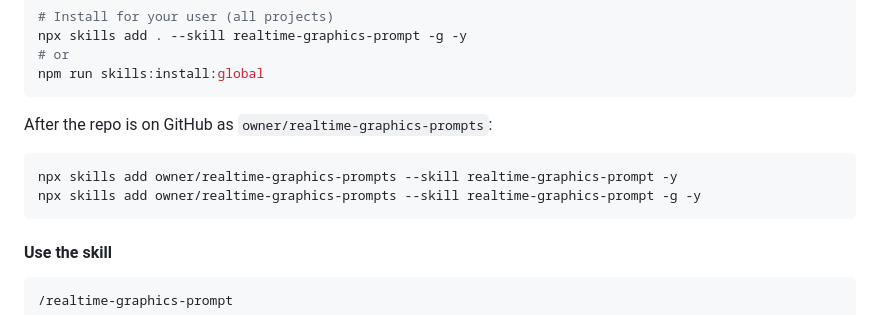
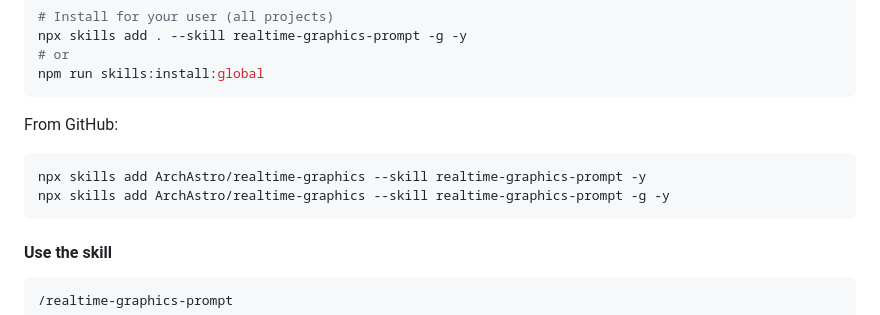
Before and after one commit to ArchAstro/realtime-graphics, a Markdown page: README.md, the part around the change. Rendered like a GitHub page.

Commit message:
docs: point skill install at ArchAstro/realtime-graphics

````diff
--- a/README.md
+++ b/README.md
@@ -112,11 +112,11 @@ npx skills add . --skill realtime-graphics-prompt -g -y
 npm run skills:install:global
 ```
 
-After the repo is on GitHub as `owner/realtime-graphics-prompts`:
+From GitHub:
 
 ```bash
-npx skills add owner/realtime-graphics-prompts --skill realtime-graphics-prompt -y
-npx skills add owner/realtime-graphics-prompts --skill realtime-graphics-prompt -g -y
+npx skills add ArchAstro/realtime-graphics --skill realtime-graphics-prompt -y
+npx skills add ArchAstro/realtime-graphics --skill realtime-graphics-prompt -g -y
 ```
 
 #### Use the skill
````
